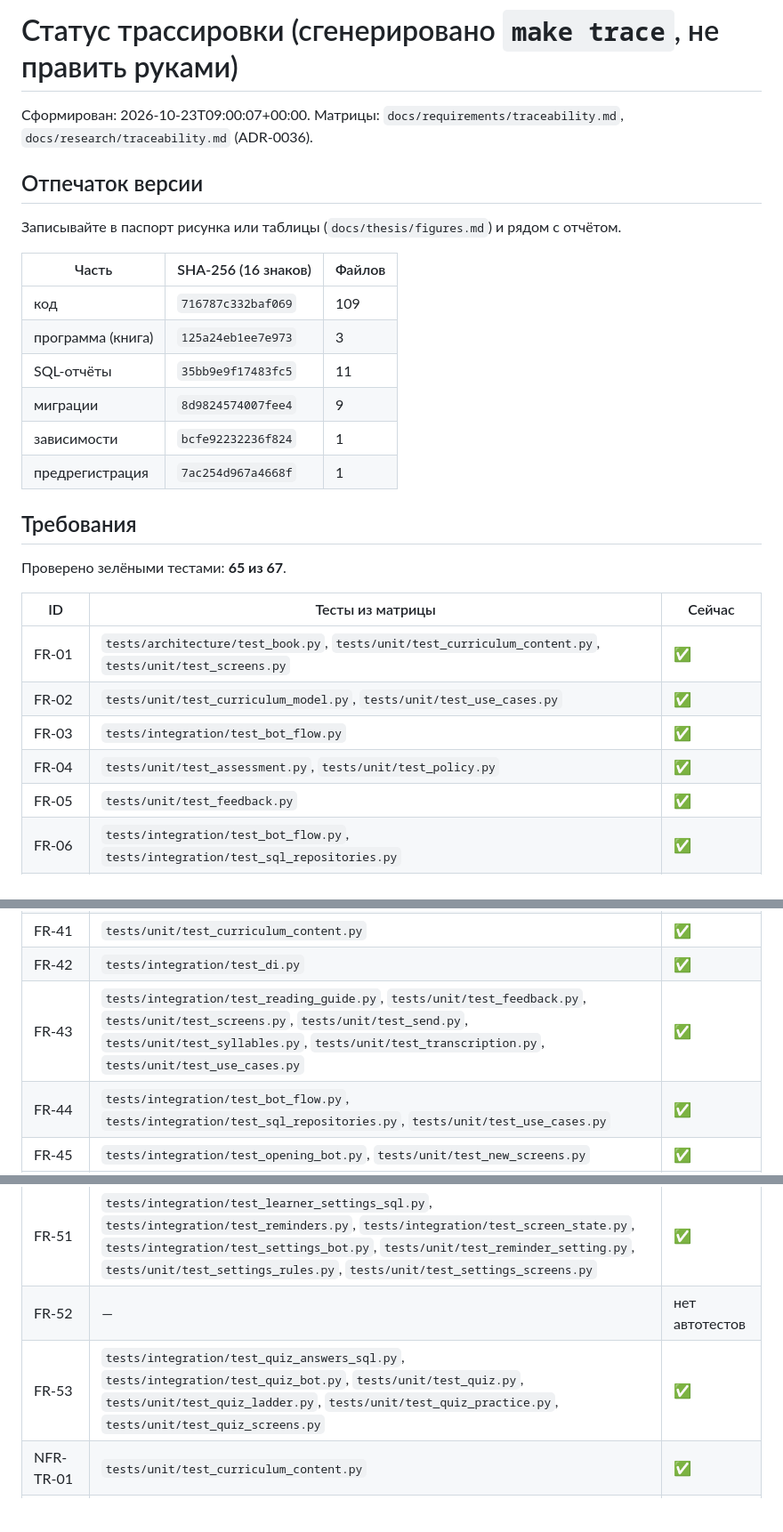
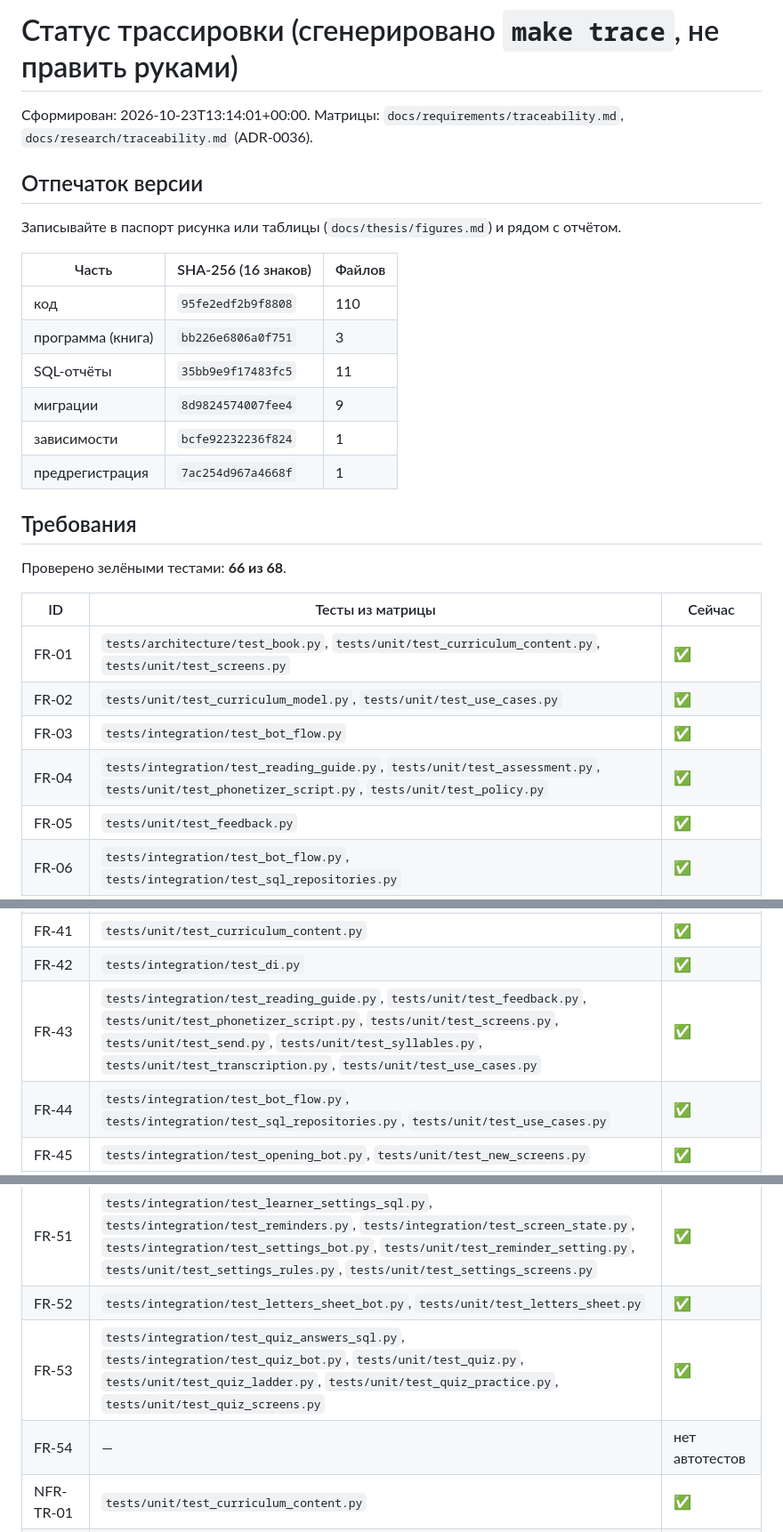
Before and after one commit to abdra04-gif/muallim, a Markdown page: docs/requirements/verification-status.md, 3 parts joined by grey strips. Shown at 89% size. Rendered like a GitHub page; blank space fills up the shorter version.

Commit message:
docs(requirements): трассировка — эталон по мусхафу и шпаргалка; FR-54 описано (в работе)
FR-04 и FR-43 ссылаются на asr/script.py и тесты по всей книге, FR-52 — на шпаргалку букв.
FR-54 (разбор попытки группами для новичка) записано как требование, реализация — в работе.
verification-status.md обновлён make trace.

Refs: FR-04, FR-43, FR-52, FR-54
Co-Authored-By: Claude Opus 5.5 <noreply@anthropic.com>

```diff
--- a/docs/requirements/verification-status.md
+++ b/docs/requirements/verification-status.md
@@ -1,28 +1,28 @@
 # Статус трассировки (сгенерировано `make trace`, не править руками)
 
-Сформирован: 2026-10-23T09:00:07+00:00. Матрицы: `docs/requirements/traceability.md`, `docs/research/traceability.md` (ADR-0036).
+Сформирован: 2026-10-23T13:14:01+00:00. Матрицы: `docs/requirements/traceability.md`, `docs/research/traceability.md` (ADR-0036).
 
 ## Отпечаток версии
 Записывайте в паспорт рисунка или таблицы (`docs/thesis/figures.md`) и рядом с отчётом.
 
 | Часть | SHA-256 (16 знаков) | Файлов |
 |---|---|---|
-| код | `716787c332baf069` | 109 |
-| программа (книга) | `125a24eb1ee7e973` | 3 |
+| код | `95fe2edf2b9f8808` | 110 |
+| программа (книга) | `bb226e6806a0f751` | 3 |
 | SQL-отчёты | `35bb9e9f17483fc5` | 11 |
 | миграции | `8d9824574007fee4` | 9 |
 | зависимости | `bcfe92232236f824` | 1 |
 | предрегистрация | `7ac254d967a4668f` | 1 |
 
 ## Требования
-Проверено зелёными тестами: **65 из 67**.
+Проверено зелёными тестами: **66 из 68**.
 
 | ID | Тесты из матрицы | Сейчас |
 |---|---|---|
 | FR-01 | `tests/architecture/test_book.py`, `tests/unit/test_curriculum_content.py`, `tests/unit/test_screens.py` | ✅ |
 | FR-02 | `tests/unit/test_curriculum_model.py`, `tests/unit/test_use_cases.py` | ✅ |
 | FR-03 | `tests/integration/test_bot_flow.py` | ✅ |
-| FR-04 | `tests/unit/test_assessment.py`, `tests/unit/test_policy.py` | ✅ |
+| FR-04 | `tests/integration/test_reading_guide.py`, `tests/unit/test_assessment.py`, `tests/unit/test_phonetizer_script.py`, `tests/unit/test_policy.py` | ✅ |
 | FR-05 | `tests/unit/test_feedback.py` | ✅ |
 | FR-06 | `tests/integration/test_bot_flow.py`, `tests/integration/test_sql_repositories.py` | ✅ |
 | FR-07 | `tests/unit/test_use_cases.py` | ✅ |
@@ -57,7 +57,7 @@
 | FR-40 | `tests/integration/test_audio_decode.py`, `tests/integration/test_reference_audio.py` | ✅ |
 | FR-41 | `tests/unit/test_curriculum_content.py` | ✅ |
 | FR-42 | `tests/integration/test_di.py` | ✅ |
-| FR-43 | `tests/integration/test_reading_guide.py`, `tests/unit/test_feedback.py`, `tests/unit/test_screens.py`, `tests/unit/test_send.py`, `tests/unit/test_syllables.py`, `tests/unit/test_transcription.py`, `tests/unit/test_use_cases.py` | ✅ |
+| FR-43 | `tests/integration/test_reading_guide.py`, `tests/unit/test_feedback.py`, `tests/unit/test_phonetizer_script.py`, `tests/unit/test_screens.py`, `tests/unit/test_send.py`, `tests/unit/test_syllables.py`, `tests/unit/test_transcription.py`, `tests/unit/test_use_cases.py` | ✅ |
 | FR-44 | `tests/integration/test_bot_flow.py`, `tests/integration/test_sql_repositories.py`, `tests/unit/test_use_cases.py` | ✅ |
 | FR-45 | `tests/integration/test_opening_bot.py`, `tests/unit/test_new_screens.py` | ✅ |
 | FR-46 | `tests/unit/test_new_screens.py`, `tests/unit/test_use_cases.py` | ✅ |
@@ -66,8 +66,9 @@
 | FR-49 | `tests/integration/test_console_beginner.py`, `tests/integration/test_isti_adha_audio.py`, `tests/integration/test_opening_bot.py`, `tests/unit/test_beginner_screens.py`, `tests/unit/test_quiz.py`, `tests/unit/test_use_cases.py` | ✅ |
 | FR-50 | `tests/integration/test_console_beginner.py`, `tests/integration/test_staff_bot.py`, `tests/unit/test_beginner_screens.py`, `tests/unit/test_staff.py`, `tests/unit/test_use_cases.py` | ✅ |
 | FR-51 | `tests/integration/test_learner_settings_sql.py`, `tests/integration/test_reminders.py`, `tests/integration/test_screen_state.py`, `tests/integration/test_settings_bot.py`, `tests/unit/test_reminder_setting.py`, `tests/unit/test_settings_rules.py`, `tests/unit/test_settings_screens.py` | ✅ |
-| FR-52 | — | нет автотестов |
+| FR-52 | `tests/integration/test_letters_sheet_bot.py`, `tests/unit/test_letters_sheet.py` | ✅ |
 | FR-53 | `tests/integration/test_quiz_answers_sql.py`, `tests/integration/test_quiz_bot.py`, `tests/unit/test_quiz.py`, `tests/unit/test_quiz_ladder.py`, `tests/unit/test_quiz_practice.py`, `tests/unit/test_quiz_screens.py` | ✅ |
+| FR-54 | — | нет автотестов |
 | NFR-TR-01 | `tests/unit/test_curriculum_content.py` | ✅ |
 | NFR-TR-02 | `tests/architecture/test_docs.py` | ✅ |
 | NFR-TR-03 | `tests/architecture/test_db_scripts.py`, `tests/integration/test_audio_store.py`, `tests/integration/test_integrity.py` | ✅ |
```
Also changed, not shown: docs/requirements/requirements.md (+2 -1 lines), docs/requirements/traceability.md (+4 -3 lines).
